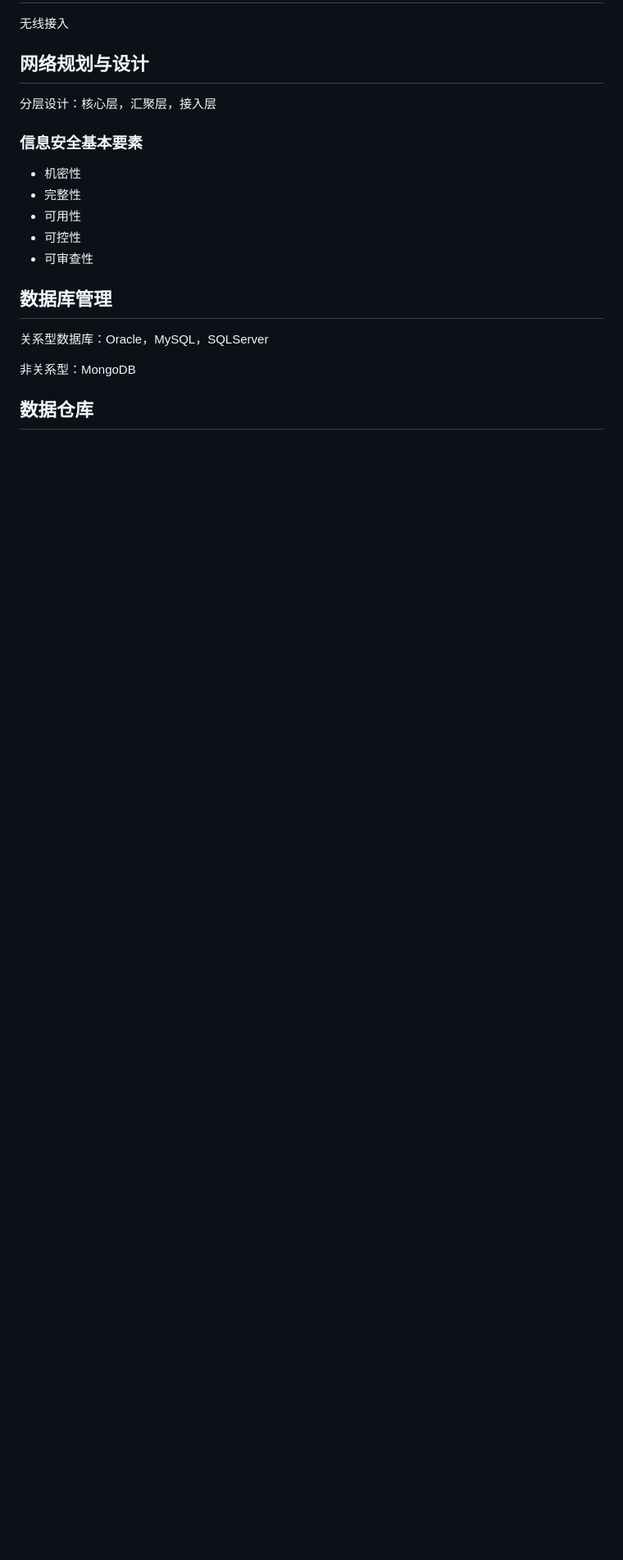
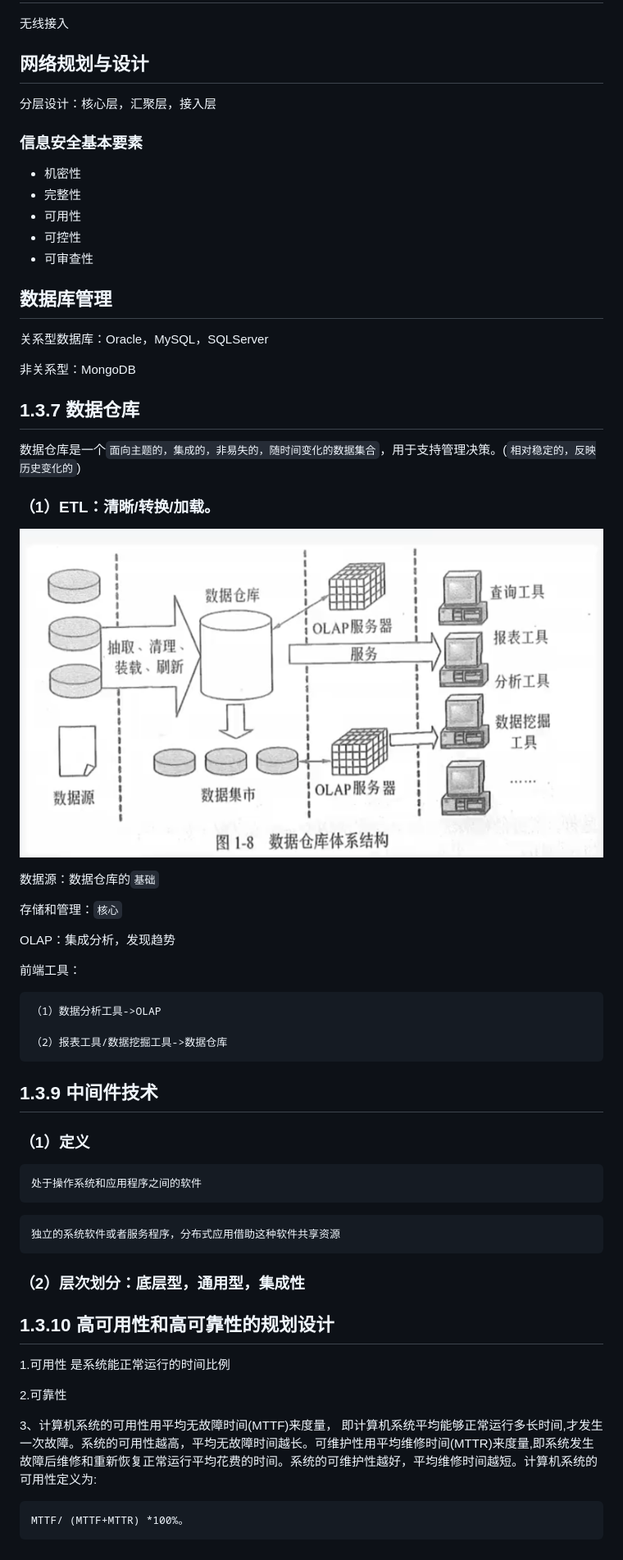
Before and after one commit to XingXiaoWu/SystemManagerExam, a Markdown page: books/第1章 信息化和信息系统.md, the part around the change. Shown: that part at 82% size. Rendered like a GitHub page; pictures changed too: images/1/数据仓库体系结构.png (added); blank space fills up the shorter version.

````diff
--- a/books/第1章 信息化和信息系统.md
+++ b/books/第1章 信息化和信息系统.md
@@ -184,4 +184,48 @@ DAS，NAS，SAN
 
 非关系型：MongoDB
 
-## 数据仓库
+## 1.3.7 数据仓库
+
+数据仓库是一个`面向主题的，集成的，非易失的，随时间变化的数据集合`，用于支持管理决策。(`相对稳定的，反映历史变化的`)
+
+### （1）ETL：清晰/转换/加载。
+
+![数据仓库体系结构图](/images/1/数据仓库体系结构.png)
+
+数据源：数据仓库的`基础`
+
+存储和管理：`核心`
+
+
+OLAP：集成分析，发现趋势
+
+前端工具：
+
+    （1）数据分析工具->OLAP
+
+    （2）报表工具/数据挖掘工具->数据仓库
+
+## 1.3.9 中间件技术
+
+### （1）定义
+
+```
+处于操作系统和应用程序之间的软件
+```
+
+```
+独立的系统软件或者服务程序，分布式应用借助这种软件共享资源
+```
+
+### （2）层次划分：底层型，通用型，集成性
+
+## 1.3.10 高可用性和高可靠性的规划设计
+
+1.可用性 是系统能正常运行的时间比例
+
+2.可靠性
+
+3、计算机系统的可用性用平均无故障时间(MTTF)来度量， 即计算机系统平均能够正常运行多长时间,才发生一次故障。系统的可用性越高，平均无故障时间越长。可维护性用平均维修时间(MTTR)来度量,即系统发生故障后维修和重新恢复正常运行平均花费的时间。系统的可维护性越好，平均维修时间越短。计算机系统的可用性定义为:
+```
+MTTF/ (MTTF+MTTR) *100%。
+```
````
Also changed, not shown: books/第1章 第4节软件工程.md (added, +62 -0 lines).
